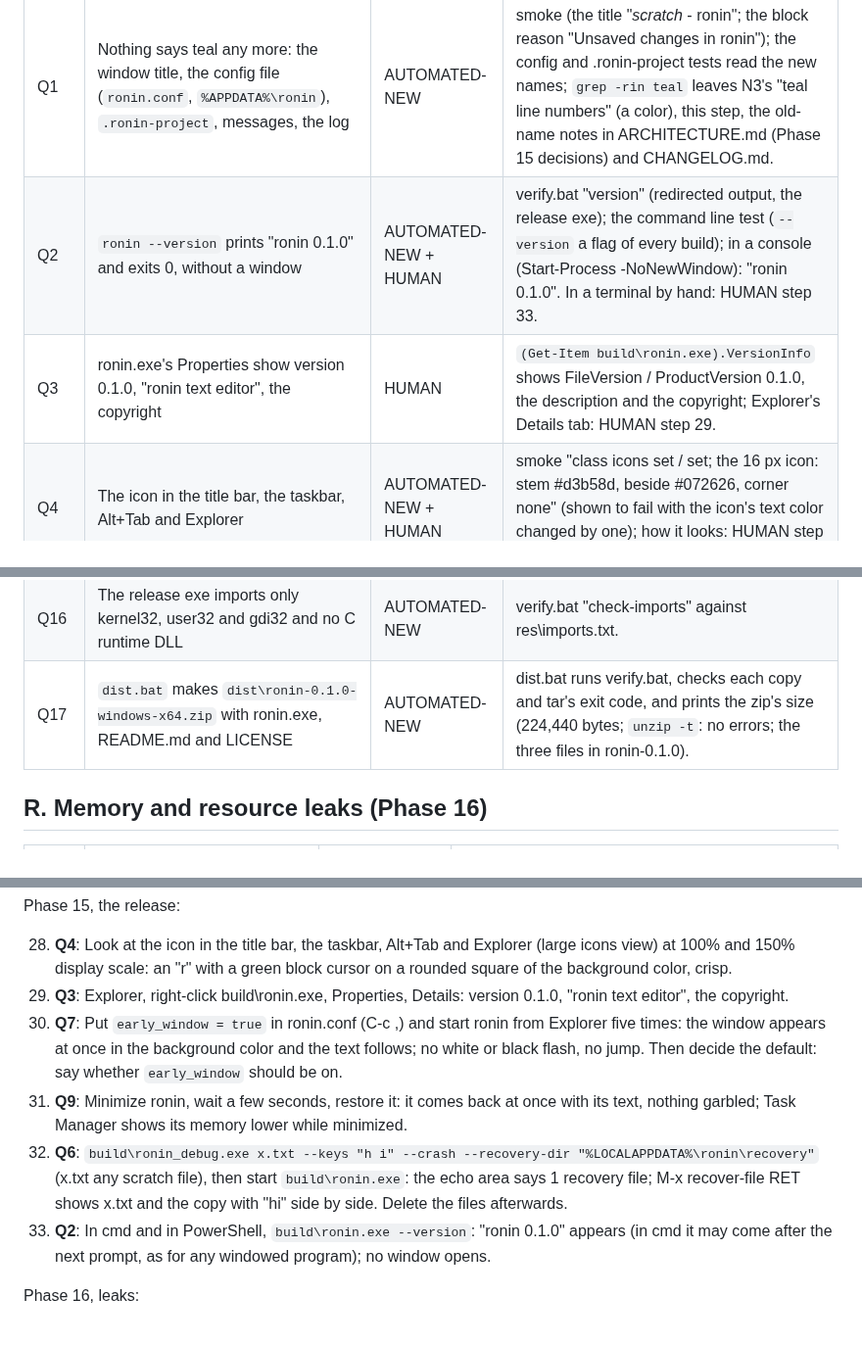
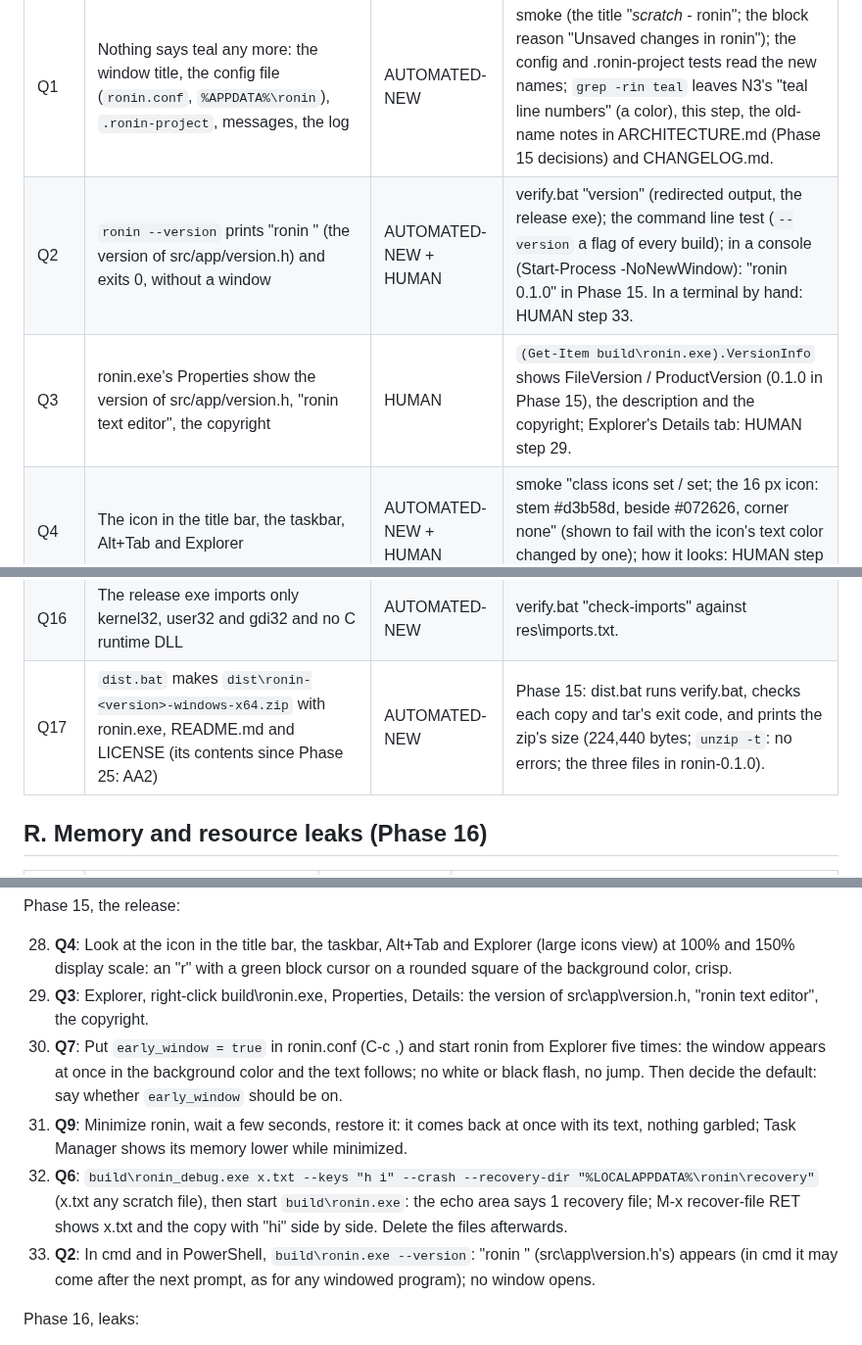
Before and after one commit to Bskasan/ronin-text-editor, a Markdown page: docs/MANUAL_TESTS.md, 3 parts joined by grey strips. Shown at 98% size. GitHub-like rendering.

```diff
--- a/docs/MANUAL_TESTS.md
+++ b/docs/MANUAL_TESTS.md
@@ -412,8 +412,8 @@ commands against the one-cursor commands applied cursor by cursor to a flat text
 | Step | What | Status | Evidence |
 |---|---|---|---|
 | Q1 | Nothing says teal any more: the window title, the config file (`ronin.conf`, `%APPDATA%\ronin`), `.ronin-project`, messages, the log | AUTOMATED-NEW | smoke (the title "*scratch* - ronin"; the block reason "Unsaved changes in ronin"); the config and .ronin-project tests read the new names; `grep -rin teal` leaves N3's "teal line numbers" (a color), this step, the old-name notes in ARCHITECTURE.md (Phase 15 decisions) and CHANGELOG.md. |
-| Q2 | `ronin --version` prints "ronin 0.1.0" and exits 0, without a window | AUTOMATED-NEW + HUMAN | verify.bat "version" (redirected output, the release exe); the command line test (`--version` a flag of every build); in a console (Start-Process -NoNewWindow): "ronin 0.1.0". In a terminal by hand: HUMAN step 33. |
-| Q3 | ronin.exe's Properties show version 0.1.0, "ronin text editor", the copyright | HUMAN | `(Get-Item build\ronin.exe).VersionInfo` shows FileVersion / ProductVersion 0.1.0, the description and the copyright; Explorer's Details tab: HUMAN step 29. |
+| Q2 | `ronin --version` prints "ronin <version>" (the version of src/app/version.h) and exits 0, without a window | AUTOMATED-NEW + HUMAN | verify.bat "version" (redirected output, the release exe); the command line test (`--version` a flag of every build); in a console (Start-Process -NoNewWindow): "ronin 0.1.0" in Phase 15. In a terminal by hand: HUMAN step 33. |
+| Q3 | ronin.exe's Properties show the version of src/app/version.h, "ronin text editor", the copyright | HUMAN | `(Get-Item build\ronin.exe).VersionInfo` shows FileVersion / ProductVersion (0.1.0 in Phase 15), the description and the copyright; Explorer's Details tab: HUMAN step 29. |
 | Q4 | The icon in the title bar, the taskbar, Alt+Tab and Explorer | AUTOMATED-NEW + HUMAN | smoke "class icons set / set; the 16 px icon: stem #d3b58d, beside #072626, corner none" (shown to fail with the icon's text color changed by one); how it looks: HUMAN step 28. |
 | Q5 | After a crash, each modified file is in `%LOCALAPPDATA%\ronin\recovery` as a save would write it (encoding, BOM, line endings), with a .path file; unmodified files are not | AUTOMATED-NEW | crash test (CRLF UTF-8, UTF-16 LE with CRLF and an astral character, UTF-16 BE, UTF-8 BOM, mixed: byte for byte against a save; the sidecars; none for the unmodified file); shown to fail with the contents not written (a scratch copy). |
 | Q6 | The next start says how many recovery files there are and where; *Messages* lists each with its original; M-x recover-file shows the original and the copy side by side and overwrites nothing | AUTOMATED-NEW + HUMAN | crash test (the echo text, the *Messages* line, two windows, the original's bytes unchanged, the files kept; no notice without files). A crash in a real session: HUMAN step 32. |
@@ -427,7 +427,7 @@ commands against the one-cursor commands applied cursor by cursor to a flat text
 | Q14 | A million random events: no assert, no leak, no slowdown, flat memory | AUTOMATED-NEW | `--soak 1000000` on bench and debug in `verify.bat phase` (peak and final memory logged). |
 | Q15 | Every seeded test group passes for 256 seeds | AUTOMATED-NEW | `--fuzz-seeds 1 256` in `verify.bat phase`. |
 | Q16 | The release exe imports only kernel32, user32 and gdi32 and no C runtime DLL | AUTOMATED-NEW | verify.bat "check-imports" against res\imports.txt. |
-| Q17 | `dist.bat` makes `dist\ronin-0.1.0-windows-x64.zip` with ronin.exe, README.md and LICENSE | AUTOMATED-NEW | dist.bat runs verify.bat, checks each copy and tar's exit code, and prints the zip's size (224,440 bytes; `unzip -t`: no errors; the three files in ronin-0.1.0\). |
+| Q17 | `dist.bat` makes `dist\ronin-<version>-windows-x64.zip` with ronin.exe, README.md and LICENSE (its contents since Phase 25: AA2) | AUTOMATED-NEW | Phase 15: dist.bat runs verify.bat, checks each copy and tar's exit code, and prints the zip's size (224,440 bytes; `unzip -t`: no errors; the three files in ronin-0.1.0\). |
 
 ## R. Memory and resource leaks (Phase 16)
 
@@ -679,7 +679,7 @@ Phase 15, the release:
 
 28. **Q4**: Look at the icon in the title bar, the taskbar, Alt+Tab and Explorer (large icons view) at
     100% and 150% display scale: an "r" with a green block cursor on a rounded square of the background color, crisp.
-29. **Q3**: Explorer, right-click build\ronin.exe, Properties, Details: version 0.1.0, "ronin text editor",
+29. **Q3**: Explorer, right-click build\ronin.exe, Properties, Details: the version of src\app\version.h, "ronin text editor",
     the copyright.
 30. **Q7**: Put `early_window = true` in ronin.conf (C-c ,) and start ronin from Explorer five times: the
     window appears at once in the background color and the text follows; no white or black flash, no
@@ -689,7 +689,7 @@ Phase 15, the release:
 32. **Q6**: `build\ronin_debug.exe x.txt --keys "h i" --crash --recovery-dir "%LOCALAPPDATA%\ronin\recovery"`
     (x.txt any scratch file), then start `build\ronin.exe`: the echo area says 1 recovery file;
     M-x recover-file RET shows x.txt and the copy with "hi" side by side. Delete the files afterwards.
-33. **Q2**: In cmd and in PowerShell, `build\ronin.exe --version`: "ronin 0.1.0" appears (in cmd it may
+33. **Q2**: In cmd and in PowerShell, `build\ronin.exe --version`: "ronin <version>" (src\app\version.h's) appears (in cmd it may
     come after the next prompt, as for any windowed program); no window opens.
 
 Phase 16, leaks:
```
Also changed, not shown: other parts of docs/MANUAL_TESTS.md (+2 -2 lines), CLAUDE.md (+2 -2 lines).
